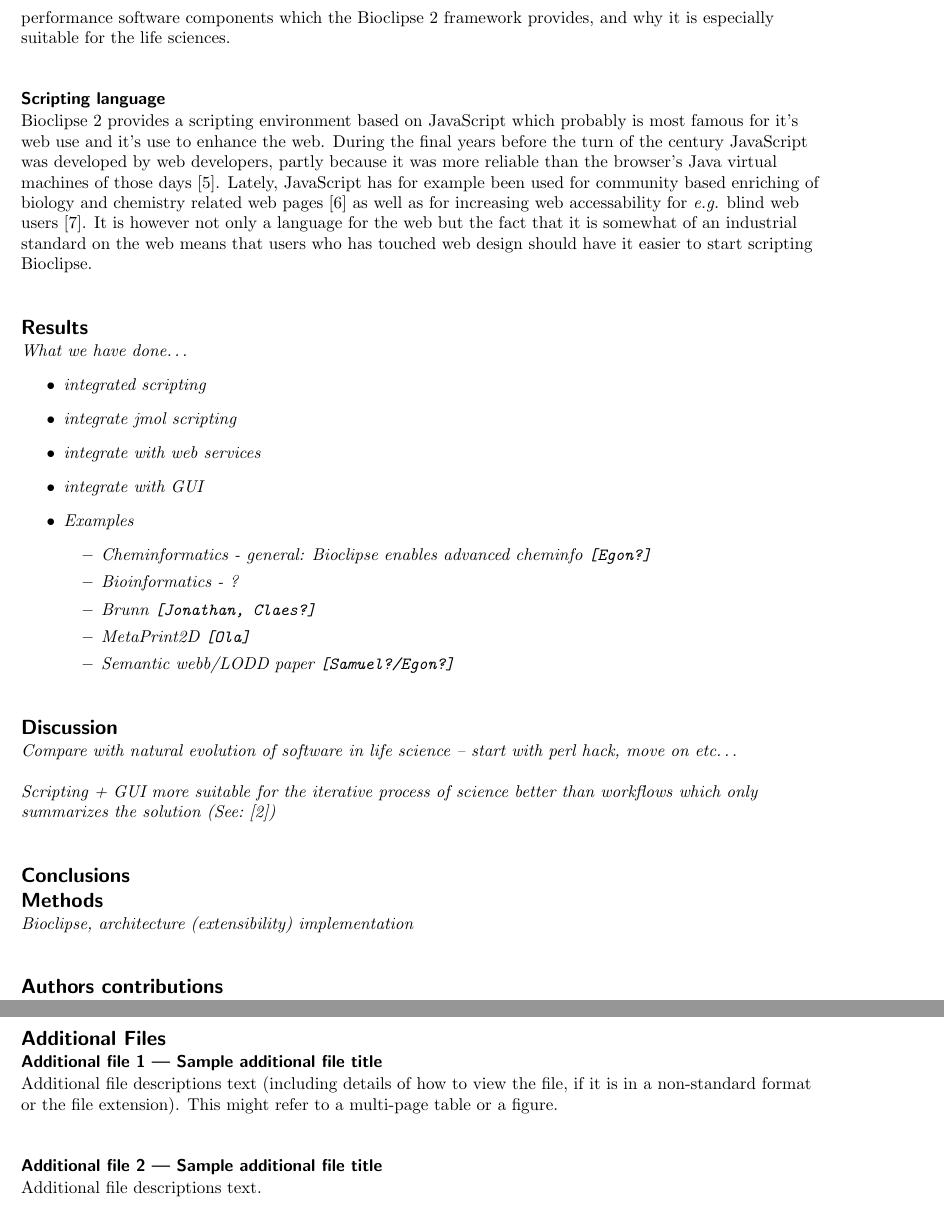
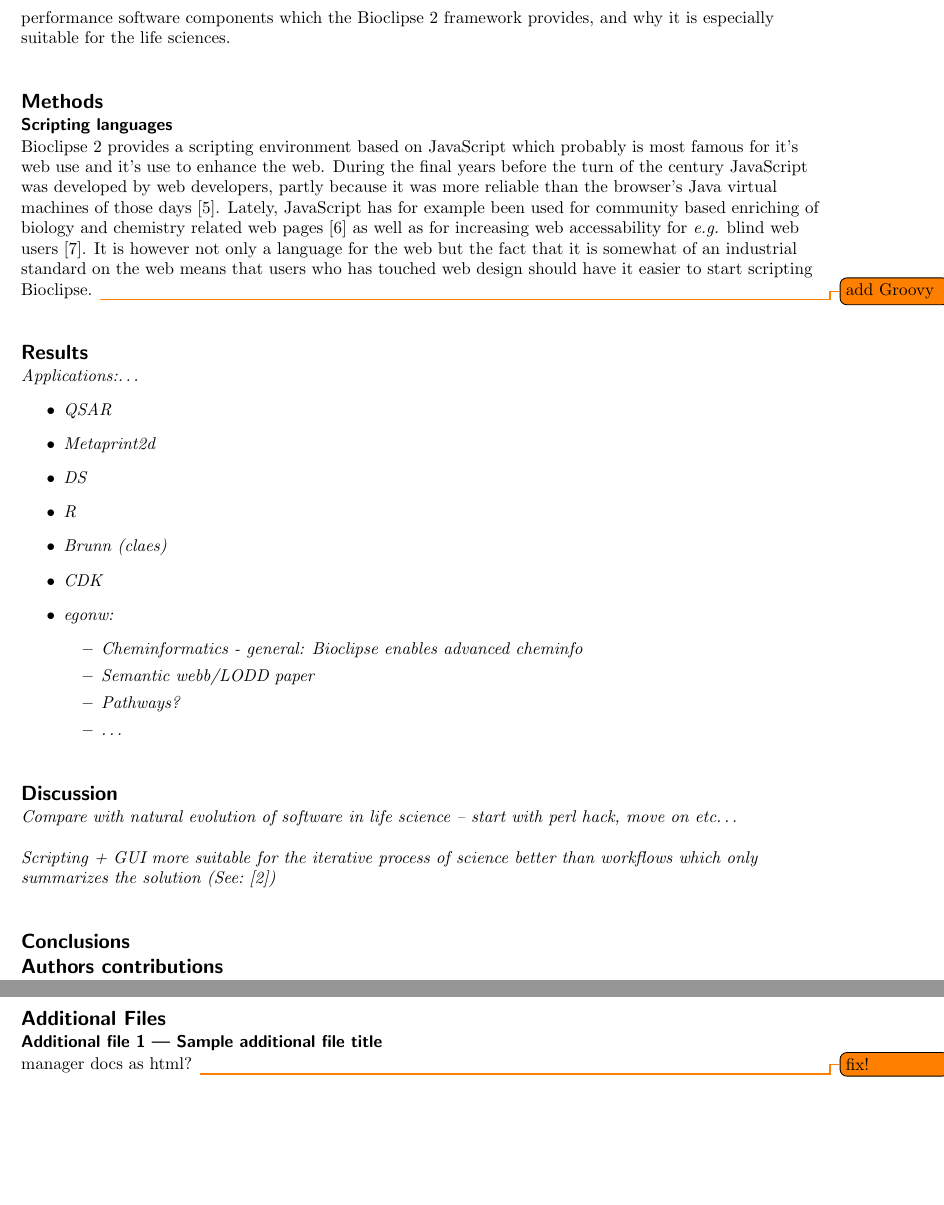
Before and after one commit to jonalv/bslpublication, a LaTeX document (manuscript/bmc_article.tex): two parts of pages 2 and 4 of 4, joined at a grey line, cut so that both start at the same text, the shorter picture padded with empty space. Compiled offline with pdfLaTeX.

Commit message:
some rearrangements according to new plan

```diff
--- a/manuscript/bmc_article.tex
+++ b/manuscript/bmc_article.tex
@@ -55,6 +55,7 @@
 %\usepackage[latin1]{inputenc} %UNIX support if unicode package fails
 \urlstyle{rm}
 
+ \usepackage{todonotes}
 
 %%%%%%%%%%%%%%%%%%%%%%%%%%%%%%%%%%%%%%%%%%%%%%%%%
 %%                                             %%
@@ -252,7 +253,9 @@
 high performance software components which the Bioclipse~2 framework provides,
 and why it is especially suitable for the life sciences.
 
-\subsection*{Scripting language}
+\section*{Methods}
+
+\subsection*{Scripting languages}
 Bioclipse~2 provides a scripting environment based on JavaScript which probably
 is most famous for it's web use and it's use to enhance the web. During the
 final years before the turn of the century JavaScript was developed by web
@@ -263,26 +266,26 @@
 \textit{e.g.} blind web users~\cite{Bigham:2007uq}. It is however not only a
 language for the web but the fact that it is somewhat of an industrial standard
 on the web means that users who has touched web design should have it easier to
-start scripting Bioclipse.
+start scripting Bioclipse. \todo{add Groovy}
 
 %%%%%%%%%%%%%%%%%%
 \section*{Results}
 
 {\itshape
-What we have done\ldots
+Applications:\ldots
 \begin{itemize}
-    \item integrated scripting
-    \item integrate jmol scripting
-    \item integrate with web services
-    \item integrate with GUI
-    \item Examples
+    \item QSAR
+    \item Metaprint2d
+    \item DS
+    \item R
+    \item Brunn (claes)
+    \item CDK
+    \item egonw:
     \begin{itemize}
         \item Cheminformatics - general: Bioclipse enables advanced cheminfo
-              \texttt{[Egon?]}
-        \item Bioinformatics - ?
-        \item Brunn \texttt{[Jonathan, Claes?]}
-        \item MetaPrint2D \texttt{[Ola]}
-        \item Semantic webb/LODD paper \texttt{[Samuel?/Egon?]}
+        \item Semantic webb/LODD paper
+        \item Pathways?
+        \item \ldots
     \end{itemize}
 \end{itemize}
 }
@@ -300,9 +303,6 @@
 \section*{Conclusions}
 
 %%%%%%%%%%%%%%%%%%
-\section*{Methods}
-
-\textit{Bioclipse, architecture (extensibility) implementation}
 
 %%%%%%%%%%%%%%%%%%%%%%%%%%%%%%%%
 \section*{Authors contributions}
@@ -396,12 +396,7 @@
 
 \section*{Additional Files}
   \subsection*{Additional file 1 --- Sample additional file title}
-    Additional file descriptions text (including details of how to
-    view the file, if it is in a non-standard format or the file extension).  This might
-    refer to a multi-page table or a figure.
-
-  \subsection*{Additional file 2 --- Sample additional file title}
-    Additional file descriptions text.
+    manager docs as html? \todo{fix!}
 
 
 \end{bmcformat}
```
Also changed, not shown: manuscript/bmc_article.tex (2 more changed lines), 3 other files.
